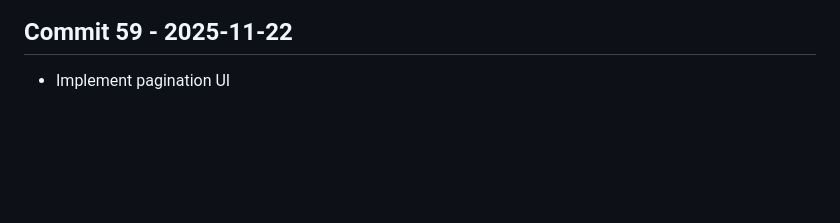
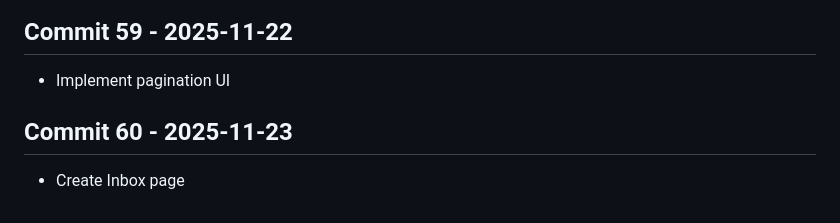
Before and after one commit to Konalexon/Sentri, a Markdown page: CHANGELOG.md, the part around the change. Rendered like a GitHub page; blank space fills up the shorter version.

Commit message:
Create Inbox page

```diff
--- a/CHANGELOG.md
+++ b/CHANGELOG.md
@@ -192,3 +192,6 @@ All notable changes to Sentri will be documented in this file.
 
 ## Commit 59 - 2025-11-22
 - Implement pagination UI
+
+## Commit 60 - 2025-11-23
+- Create Inbox page
```
